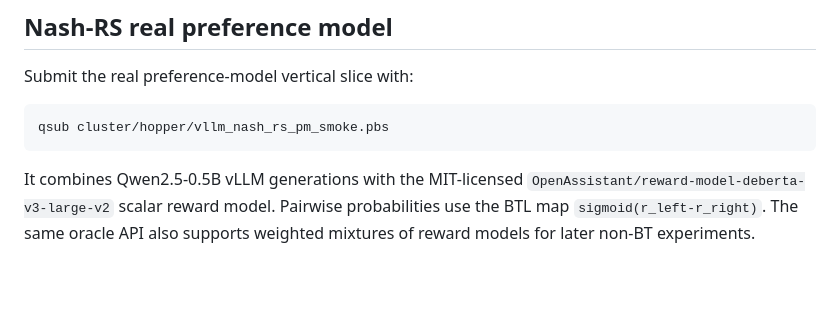
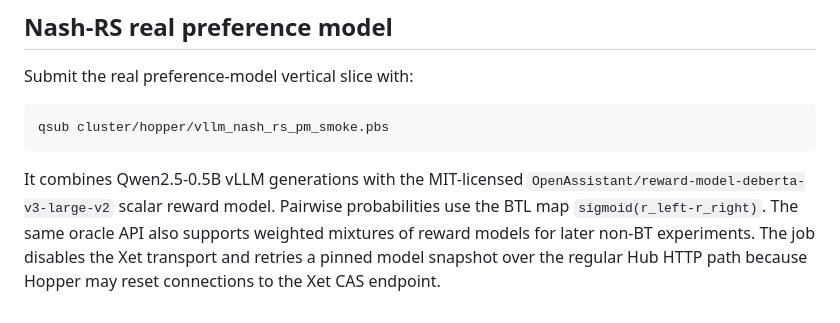
Before and after one commit to JiancongXiao/nash-rejection-sampling, a Markdown page: cluster/hopper/README.md, the part around the change. GitHub-like rendering; blank space fills up the shorter version.

Commit message:
Document Hopper Hugging Face download fallback

```diff
--- a/cluster/hopper/README.md
+++ b/cluster/hopper/README.md
@@ -92,3 +92,6 @@ It combines Qwen2.5-0.5B vLLM generations with the MIT-licensed
 `OpenAssistant/reward-model-deberta-v3-large-v2` scalar reward model. Pairwise
 probabilities use the BTL map `sigmoid(r_left-r_right)`. The same oracle API
 also supports weighted mixtures of reward models for later non-BT experiments.
+The job disables the Xet transport and retries a pinned model snapshot over the
+regular Hub HTTP path because Hopper may reset connections to the Xet CAS
+endpoint.
```
